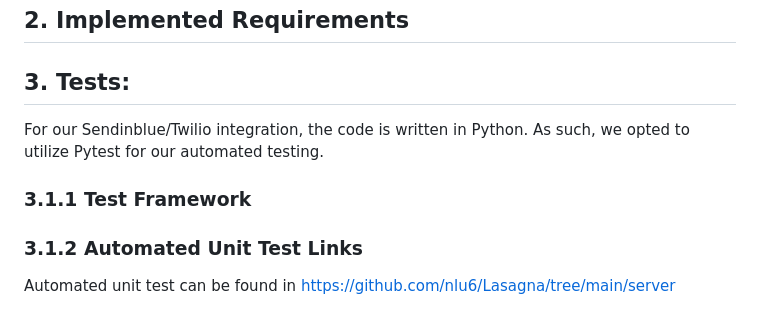
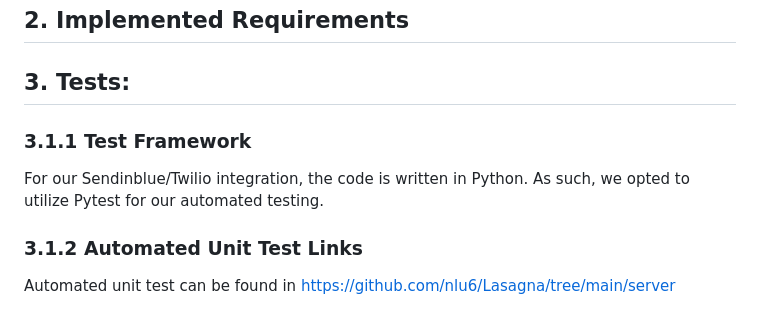
Before and after one commit to nlu6/Lasagna, a Markdown page: Deliverables/d4.md, the part around the change. Rendered like a GitHub page.

Commit message:
correct test section

```diff
--- a/Deliverables/d4.md
+++ b/Deliverables/d4.md
@@ -12,10 +12,9 @@ Lasagna makes messaging and data collection simple and affordable for business m
 
 
 ## 3. Tests:
-For our Sendinblue/Twilio integration, the code is written in Python. As such, we opted to utilize Pytest for our automated testing.
-
 
 ### 3.1.1 Test Framework
+For our Sendinblue/Twilio integration, the code is written in Python. As such, we opted to utilize Pytest for our automated testing.
 
 ### 3.1.2 Automated Unit Test Links
 Automated unit test can be found in [https://github.com/nlu6/Lasagna/tree/main/server](https://github.com/nlu6/Lasagna/tree/main/server)
```
